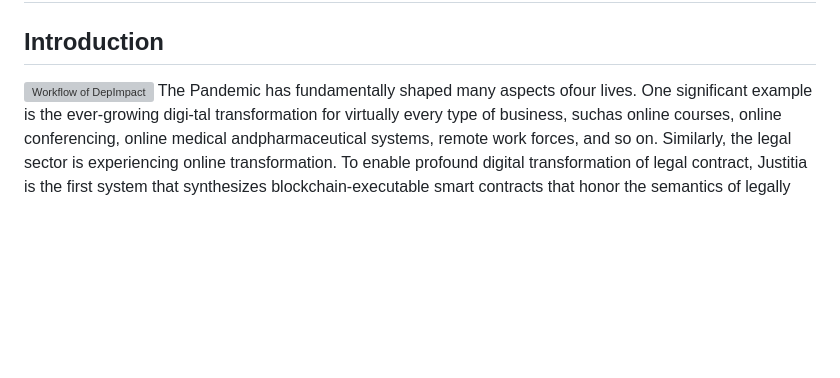
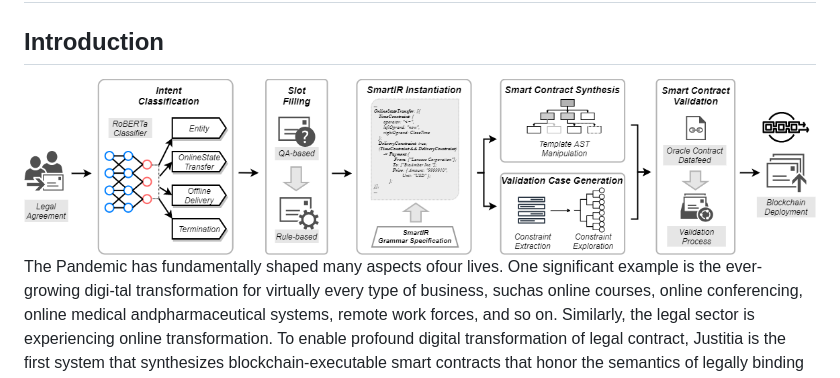
Before and after one commit to smartcontractsyn/iSyn, a Markdown page: README.md, the part around the change. Drawn GitHub-style; pictures changed too: picture/system-arch.png (added); blank space fills up the shorter version; grey boxes are pictures that could not be loaded.

Commit message:
Update pics

```diff
--- a/README.md
+++ b/README.md
@@ -1,7 +1,7 @@
 # ContractSyn
 
 ## Introduction
-![Workflow of DepImpact](system-arch.pdf)
+![Workflow of DepImpact](picture/system-arch.png)
 The Pandemic has fundamentally shaped many aspects ofour lives. One significant example is the ever-growing digi-tal transformation for virtually every type of business, suchas online courses, online conferencing, online medical andpharmaceutical systems, remote work forces, and so on.
 Similarly, the legal sector is experiencing online transformation. To enable profound digital
 transformation of legal contract, Justitia is the first system that synthesizes blockchain-executable
```
Also changed, not shown: 1 other file.
